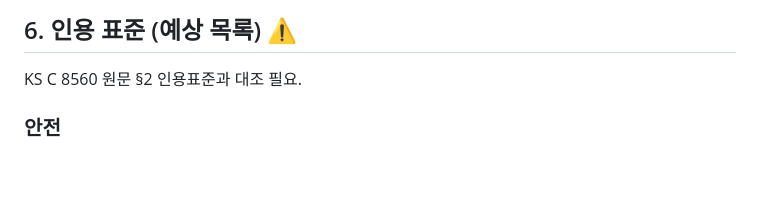
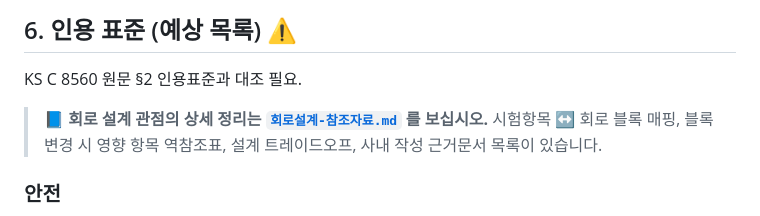
Before and after one commit to Hatkeit/embedded-product-review, a Markdown page: docs/ks-c-8560/README.md, the part around the change. GitHub-like rendering; blank space fills up the shorter version.

```diff
--- a/docs/ks-c-8560/README.md
+++ b/docs/ks-c-8560/README.md
@@ -218,6 +218,11 @@ KS 표준 시험 항목과 별개로, **한전 계통연계 승인**을 받으
 
 KS C 8560 원문 §2 인용표준과 대조 필요.
 
+> 📘 **회로 설계 관점의 상세 정리는
+> [`회로설계-참조자료.md`](./회로설계-참조자료.md) 를 보십시오.**
+> 시험항목 ↔ 회로 블록 매핑, 블록 변경 시 영향 항목 역참조표,
+> 설계 트레이드오프, 사내 작성 근거문서 목록이 있습니다.
+
 ### 안전
 - KS C IEC 62109-1 : 태양광 발전 시스템용 전력변환장치 안전 — 일반 요구사항
 - KS C IEC 62109-2 : 동 — 인버터에 대한 개별 요구사항
```
Also changed, not shown: docs/ks-c-8560/시험항목-결함구분.md (+1 -0 lines), docs/ks-c-8560/회로설계-참조자료.md (added, +487 -0 lines).
